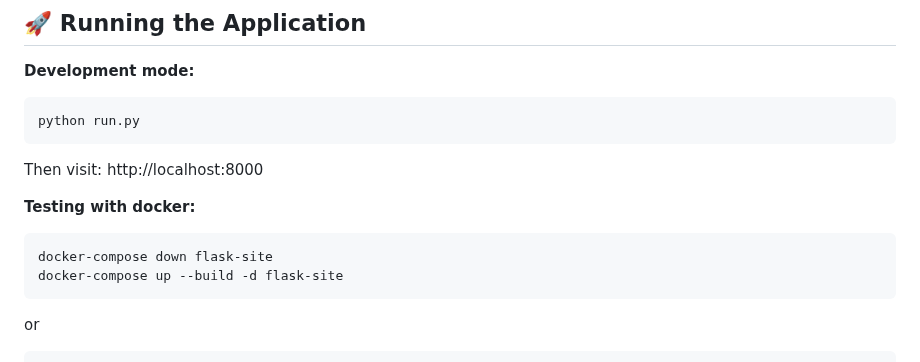
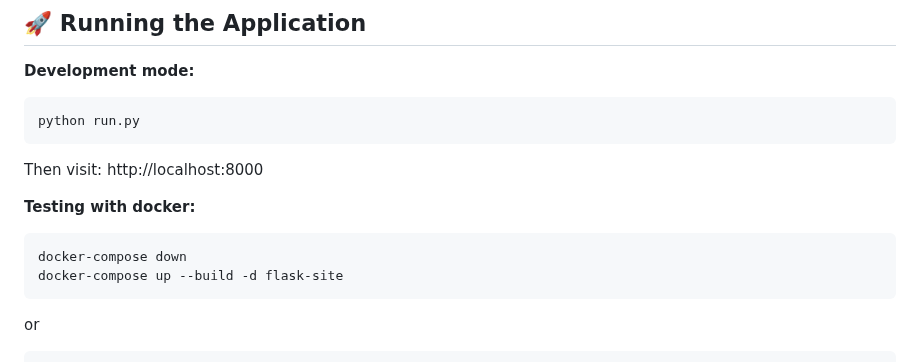
Before and after one commit to turingcompletejeff/flask-site, a Markdown page: README.md, the part around the change. Drawn GitHub-style.

````diff
--- a/README.md
+++ b/README.md
@@ -117,7 +117,7 @@ Then visit: http://localhost:8000
 
 **Testing with docker:**
 ```bash
-docker-compose down flask-site
+docker-compose down
 docker-compose up --build -d flask-site
 ```
 or
````
